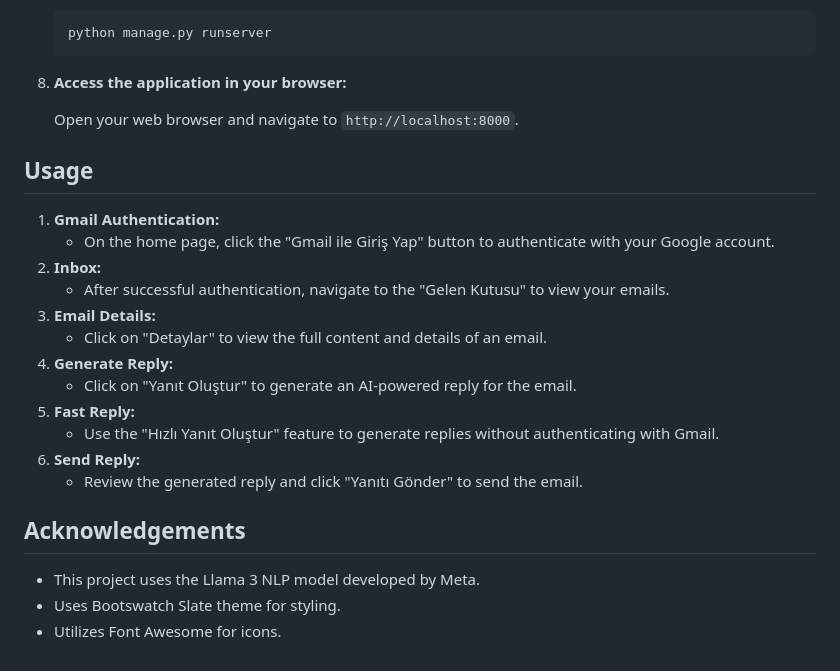
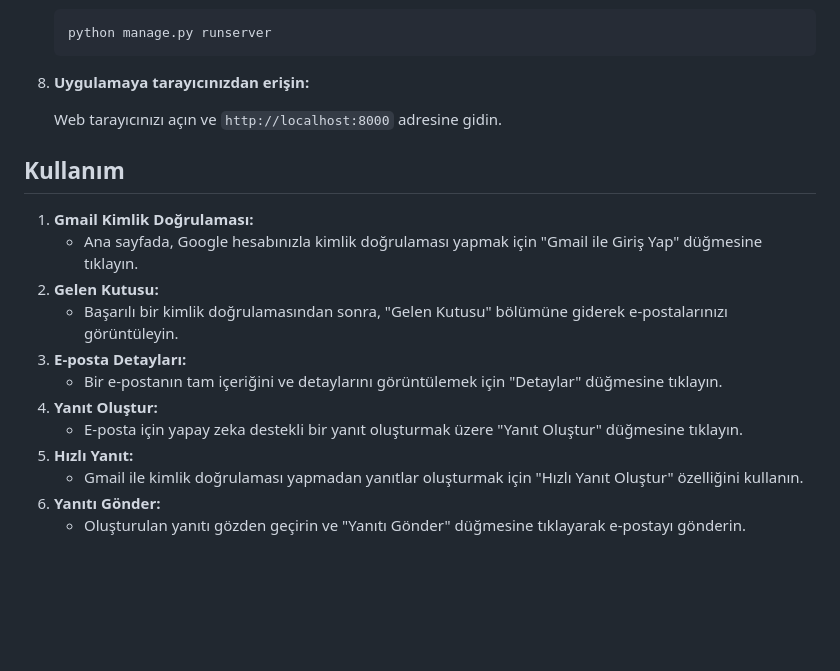
Before and after one commit to mertcaliskan34/Otomatik-E-posta-Botu, a Markdown page: README.md, the part around the change printed below. Drawn GitHub-style; blank space fills up the shorter version.

````diff
--- a/README.md
+++ b/README.md
@@ -82,27 +85,21 @@ CleverRespond is an intelligent email automation tool designed to streamline ema
     python manage.py runserver
     ```
 
-8.  **Access the application in your browser:**
+8. **Uygulamaya tarayıcınızdan erişin:**
 
-    Open your web browser and navigate to `http://localhost:8000`.
+    Web tarayıcınızı açın ve `http://localhost:8000` adresine gidin.
 
-## Usage
+## Kullanım
 
-1.  **Gmail Authentication:**
-    -   On the home page, click the "Gmail ile Giriş Yap" button to authenticate with your Google account.
-2.  **Inbox:**
-    -   After successful authentication, navigate to the "Gelen Kutusu" to view your emails.
-3.  **Email Details:**
-    -   Click on "Detaylar" to view the full content and details of an email.
-4.  **Generate Reply:**
-    -   Click on "Yanıt Oluştur" to generate an AI-powered reply for the email.
-5.  **Fast Reply:**
-    -   Use the "Hızlı Yanıt Oluştur" feature to generate replies without authenticating with Gmail.
-6.  **Send Reply:**
-    -   Review the generated reply and click "Yanıtı Gönder" to send the email.
-
-## Acknowledgements
-
--   This project uses the Llama 3 NLP model developed by Meta.
--   Uses Bootswatch Slate theme for styling.
--   Utilizes Font Awesome for icons.
+1. **Gmail Kimlik Doğrulaması:**
+    - Ana sayfada, Google hesabınızla kimlik doğrulaması yapmak için "Gmail ile Giriş Yap" düğmesine tıklayın.
+2. **Gelen Kutusu:**
+    - Başarılı bir kimlik doğrulamasından sonra, "Gelen Kutusu" bölümüne giderek e-postalarınızı görüntüleyin.
+3. **E-posta Detayları:**
+    - Bir e-postanın tam içeriğini ve detaylarını görüntülemek için "Detaylar" düğmesine tıklayın.
+4. **Yanıt Oluştur:**
+    - E-posta için yapay zeka destekli bir yanıt oluşturmak üzere "Yanıt Oluştur" düğmesine tıklayın.
+5. **Hızlı Yanıt:**
+    - Gmail ile kimlik doğrulaması yapmadan yanıtlar oluşturmak için "Hızlı Yanıt Oluştur" özelliğini kullanın.
+6. **Yanıtı Gönder:**
+    - Oluşturulan yanıtı gözden geçirin ve "Yanıtı Gönder" düğmesine tıklayarak e-postayı gönderin.
````
Also changed, not shown: other parts of README.md (+41 -38 lines).
